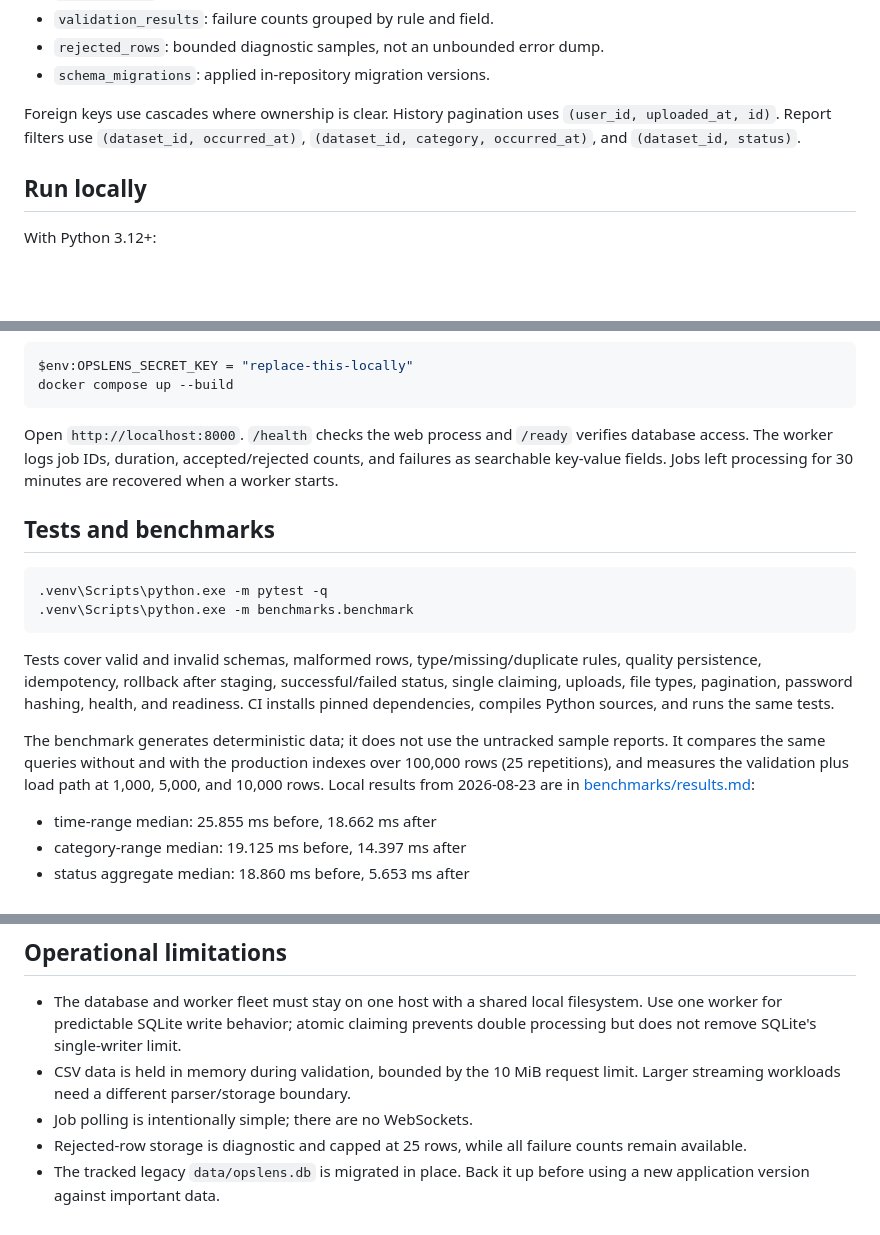
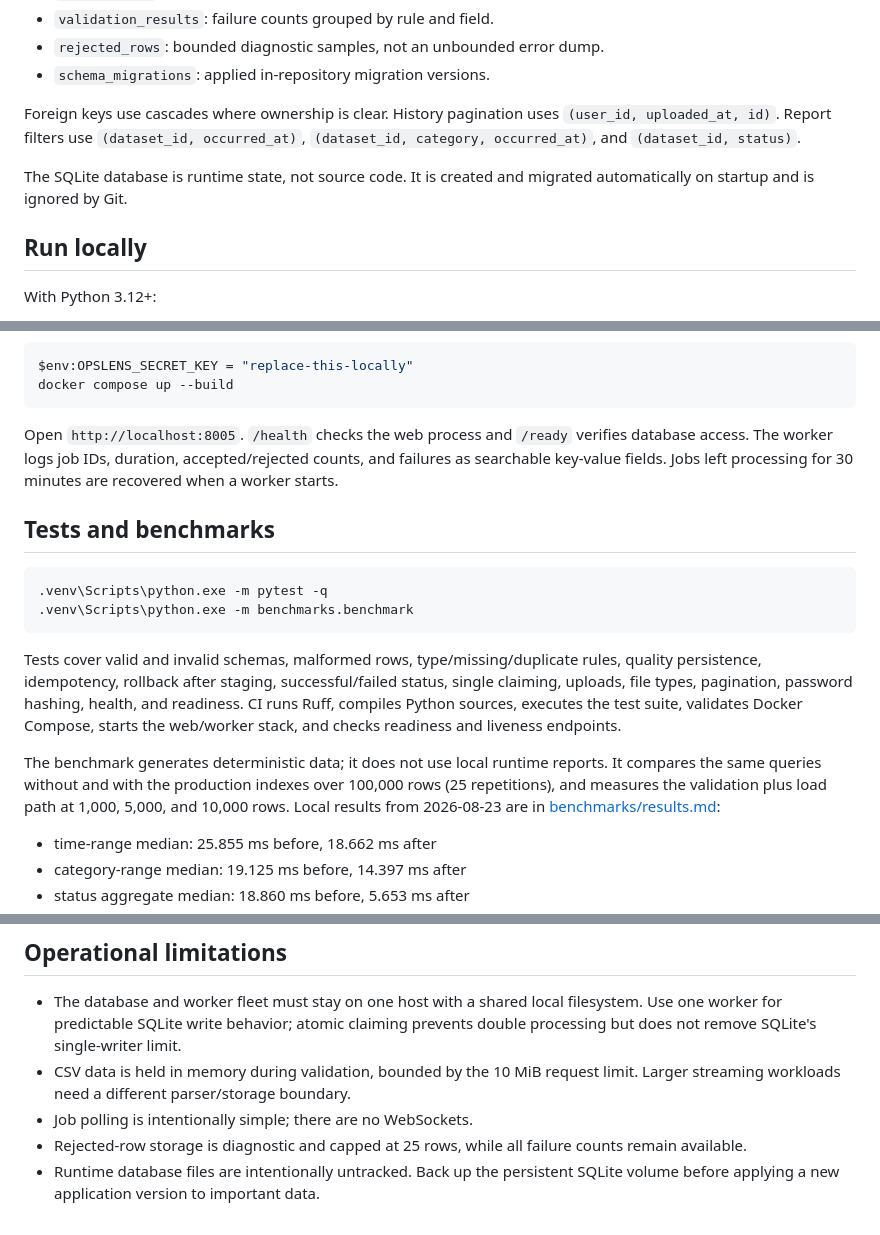
Before and after one commit to Youssif-AB/opslens, a Markdown page: README.md, 3 parts joined by grey strips. Rendered like a GitHub page; blank space fills up the shorter version.

Commit message:
Update OpsLens docs after runtime database cleanup

````diff
--- a/README.md
+++ b/README.md
@@ -40,6 +40,8 @@ An identical successful or active upload for the same user returns the existing
 
 Foreign keys use cascades where ownership is clear. History pagination uses `(user_id, uploaded_at, id)`. Report filters use `(dataset_id, occurred_at)`, `(dataset_id, category, occurred_at)`, and `(dataset_id, status)`.
 
+The SQLite database is runtime state, not source code. It is created and migrated automatically on startup and is ignored by Git.
+
 ## Run locally
 
 With Python 3.12+:
@@ -64,7 +66,7 @@ $env:OPSLENS_SECRET_KEY = "replace-this-locally"
 docker compose up --build
 ```
 
-Open `http://localhost:8000`. `/health` checks the web process and `/ready` verifies database access. The worker logs job IDs, duration, accepted/rejected counts, and failures as searchable key-value fields. Jobs left processing for 30 minutes are recovered when a worker starts.
+Open `http://localhost:8005`. `/health` checks the web process and `/ready` verifies database access. The worker logs job IDs, duration, accepted/rejected counts, and failures as searchable key-value fields. Jobs left processing for 30 minutes are recovered when a worker starts.
 
 ## Tests and benchmarks
 
@@ -73,9 +75,9 @@ Open `http://localhost:8000`. `/health` checks the web process and `/ready` veri
 .venv\Scripts\python.exe -m benchmarks.benchmark
 ```
 
-Tests cover valid and invalid schemas, malformed rows, type/missing/duplicate rules, quality persistence, idempotency, rollback after staging, successful/failed status, single claiming, uploads, file types, pagination, password hashing, health, and readiness. CI installs pinned dependencies, compiles Python sources, and runs the same tests.
+Tests cover valid and invalid schemas, malformed rows, type/missing/duplicate rules, quality persistence, idempotency, rollback after staging, successful/failed status, single claiming, uploads, file types, pagination, password hashing, health, and readiness. CI runs Ruff, compiles Python sources, executes the test suite, validates Docker Compose, starts the web/worker stack, and checks readiness and liveness endpoints.
 
-The benchmark generates deterministic data; it does not use the untracked sample reports. It compares the same queries without and with the production indexes over 100,000 rows (25 repetitions), and measures the validation plus load path at 1,000, 5,000, and 10,000 rows. Local results from 2026-08-23 are in [benchmarks/results.md](benchmarks/results.md):
+The benchmark generates deterministic data; it does not use local runtime reports. It compares the same queries without and with the production indexes over 100,000 rows (25 repetitions), and measures the validation plus load path at 1,000, 5,000, and 10,000 rows. Local results from 2026-08-23 are in [benchmarks/results.md](benchmarks/results.md):
 
 - time-range median: 25.855 ms before, 18.662 ms after
 - category-range median: 19.125 ms before, 14.397 ms after
@@ -90,4 +92,4 @@ These figures describe one local run, not a production capacity guarantee.
 - CSV data is held in memory during validation, bounded by the 10 MiB request limit. Larger streaming workloads need a different parser/storage boundary.
 - Job polling is intentionally simple; there are no WebSockets.
 - Rejected-row storage is diagnostic and capped at 25 rows, while all failure counts remain available.
-- The tracked legacy `data/opslens.db` is migrated in place. Back it up before using a new application version against important data.
+- Runtime database files are intentionally untracked. Back up the persistent SQLite volume before applying a new application version to important data.
````
